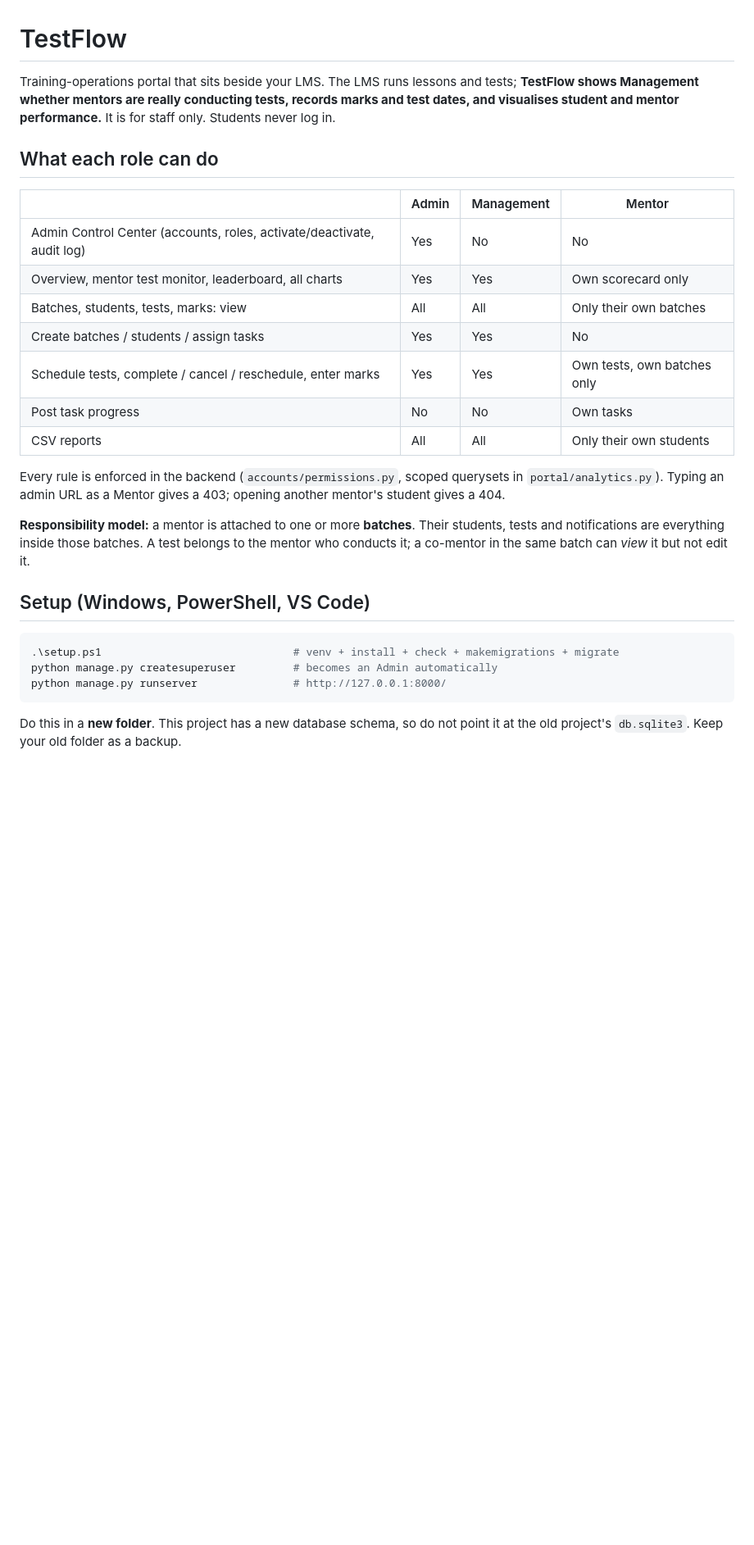
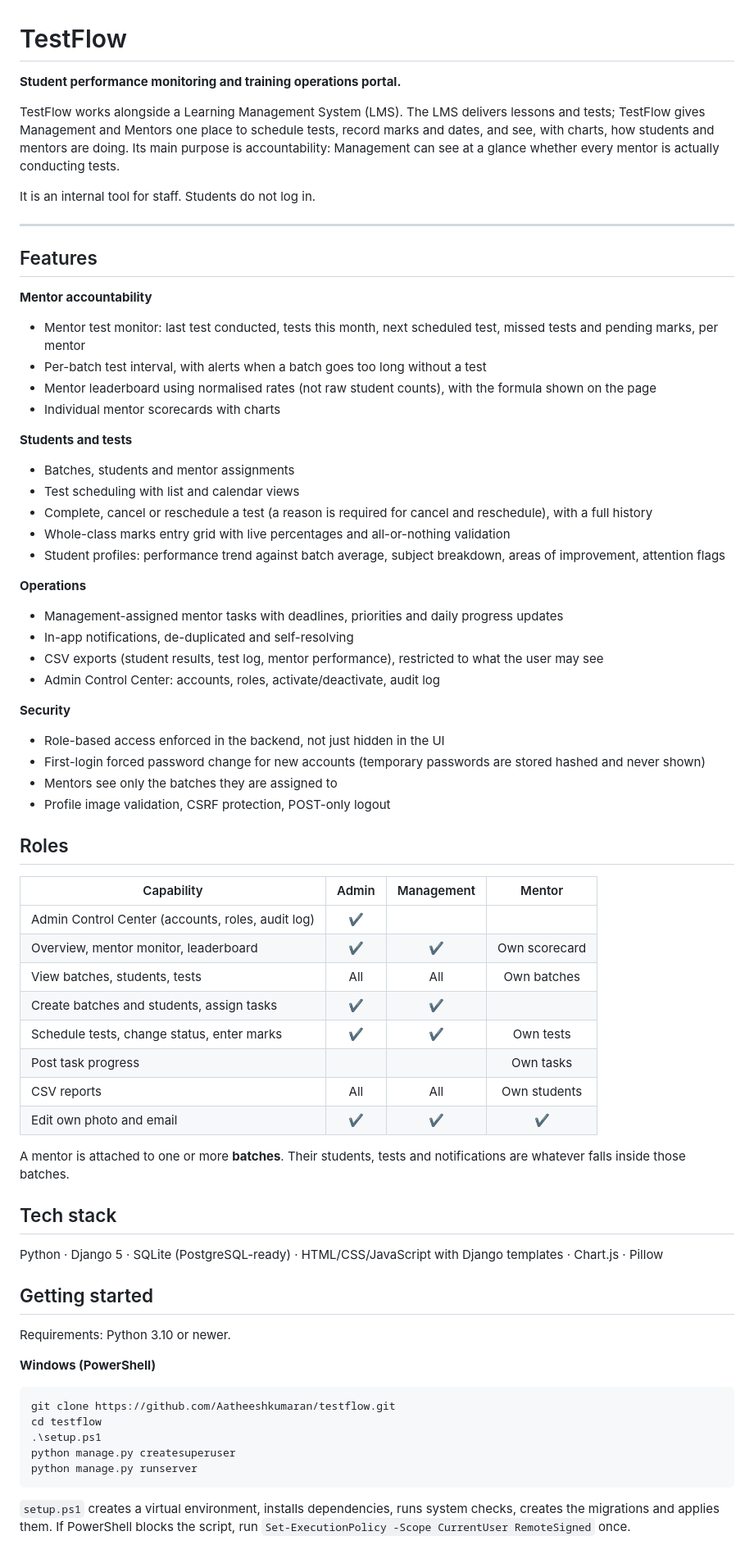
Before and after one commit to Aatheeshkumaran/testflow, a Markdown page: README.md, the part around one of its changes. Shown at 82% size. GitHub-like rendering; blank space fills up the shorter version.

````diff
--- a/README.md
+++ b/README.md
@@ -1,35 +1,73 @@
 # TestFlow
 
-Training-operations portal that sits beside your LMS. The LMS runs lessons and tests; **TestFlow shows
-Management whether mentors are really conducting tests, records marks and test dates, and visualises
-student and mentor performance.** It is for staff only. Students never log in.
+**Student performance monitoring and training operations portal.**
 
-## What each role can do
+TestFlow works alongside a Learning Management System (LMS). The LMS delivers lessons and tests; TestFlow gives
+Management and Mentors one place to schedule tests, record marks and dates, and see, with charts, how students and mentors are doing.
+Its main purpose is accountability: Management can see at a glance whether every mentor is actually conducting tests.
 
-| | Admin | Management | Mentor |
-|---|---|---|---|
-| Admin Control Center (accounts, roles, activate/deactivate, audit log) | Yes | No | No |
-| Overview, mentor test monitor, leaderboard, all charts | Yes | Yes | Own scorecard only |
-| Batches, students, tests, marks: view | All | All | Only their own batches |
-| Create batches / students / assign tasks | Yes | Yes | No |
-| Schedule tests, complete / cancel / reschedule, enter marks | Yes | Yes | Own tests, own batches only |
-| Post task progress | No | No | Own tasks |
-| CSV reports | All | All | Only their own students |
+It is an internal tool for staff. Students do not log in.
 
-Every rule is enforced in the backend (`accounts/permissions.py`, scoped querysets in `portal/analytics.py`).
-Typing an admin URL as a Mentor gives a 403; opening another mentor's student gives a 404.
+---
 
-**Responsibility model:** a mentor is attached to one or more **batches**. Their students, tests and
-notifications are everything inside those batches. A test belongs to the mentor who conducts it; a
-co-mentor in the same batch can *view* it but not edit it.
+## Features
 
-## Setup (Windows, PowerShell, VS Code)
+**Mentor accountability**
+- Mentor test monitor: last test conducted, tests this month, next scheduled test, missed tests and pending marks, per mentor
+- Per-batch test interval, with alerts when a batch goes too long without a test
+- Mentor leaderboard using normalised rates (not raw student counts), with the formula shown on the page
+- Individual mentor scorecards with charts
 
+**Students and tests**
+- Batches, students and mentor assignments
+- Test scheduling with list and calendar views
+- Complete, cancel or reschedule a test (a reason is required for cancel and reschedule), with a full history
+- Whole-class marks entry grid with live percentages and all-or-nothing validation
+- Student profiles: performance trend against batch average, subject breakdown, areas of improvement, attention flags
+
+**Operations**
+- Management-assigned mentor tasks with deadlines, priorities and daily progress updates
+- In-app notifications, de-duplicated and self-resolving
+- CSV exports (student results, test log, mentor performance), restricted to what the user may see
+- Admin Control Center: accounts, roles, activate/deactivate, audit log
+
+**Security**
+- Role-based access enforced in the backend, not just hidden in the UI
+- First-login forced password change for new accounts (temporary passwords are stored hashed and never shown)
+- Mentors see only the batches they are assigned to
+- Profile image validation, CSRF protection, POST-only logout
+
+## Roles
+
+| Capability | Admin | Management | Mentor |
+|---|:---:|:---:|:---:|
+| Admin Control Center (accounts, roles, audit log) | ✔ | | |
+| Overview, mentor monitor, leaderboard | ✔ | ✔ | Own scorecard |
+| View batches, students, tests | All | All | Own batches |
+| Create batches and students, assign tasks | ✔ | ✔ | |
+| Schedule tests, change status, enter marks | ✔ | ✔ | Own tests |
+| Post task progress | | | Own tasks |
+| CSV reports | All | All | Own students |
+| Edit own photo and email | ✔ | ✔ | ✔ |
+
+A mentor is attached to one or more **batches**. Their students, tests and notifications are whatever falls inside those batches.
+
+## Tech stack
+
+Python · Django 5 · SQLite (PostgreSQL-ready) · HTML/CSS/JavaScript with Django templates · Chart.js · Pillow
+
+## Getting started
+
+Requirements: Python 3.10 or newer.
+
+**Windows (PowerShell)**
 ```powershell
-.\setup.ps1                              # venv + install + check + makemigrations + migrate
-python manage.py createsuperuser         # becomes an Admin automatically
-python manage.py runserver               # http://127.0.0.1:8000/
+git clone https://github.com/Aatheeshkumaran/testflow.git
+cd testflow
+.\setup.ps1
+python manage.py createsuperuser
+python manage.py runserver
 ```
-Do this in a **new folder**. This project has a new database schema, so do not point it at the old project's
-`db.sqlite3`. Keep your old folder as a backup.
+`setup.ps1` creates a virtual environment, installs dependencies, runs system checks, creates the migrations and applies them.
+If PowerShell blocks the script, run `Set-ExecutionPolicy -Scope CurrentUser RemoteSigned` once.
 
````
Also changed, not shown: other parts of README.md (+89 -40 lines).
